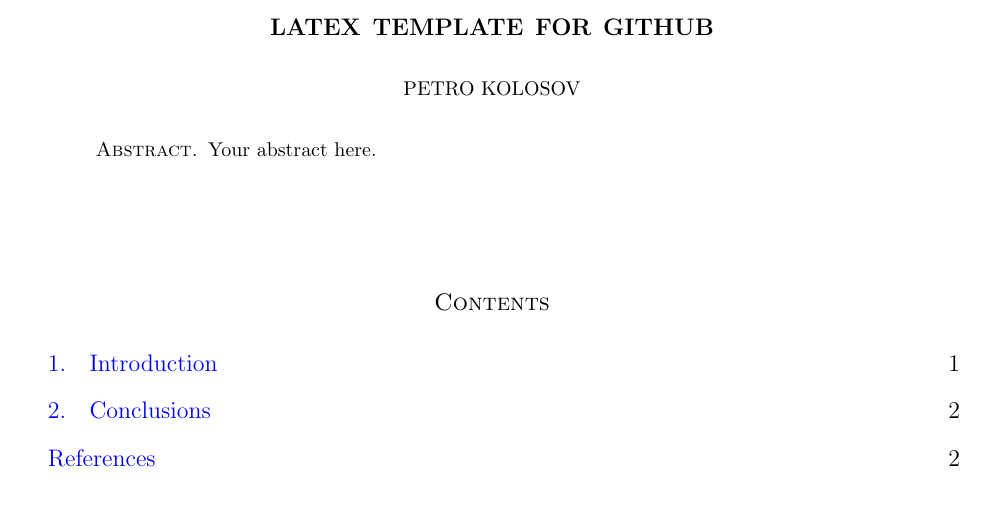
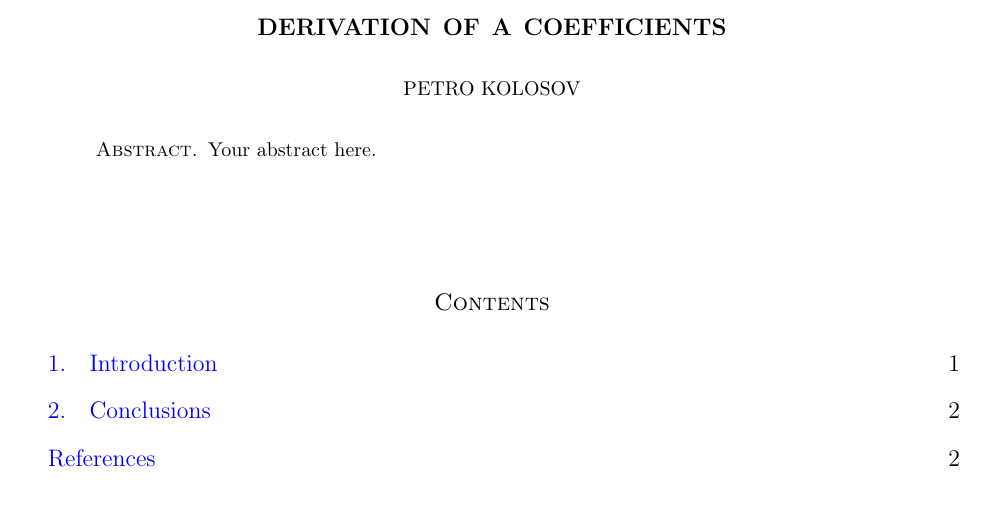
Before and after one commit to kolosovpetro/PolynomialIdentityInvolvingBTandFaulhaber, a LaTeX paper (src/CoefficientsADerivation.tex): part of page 1 of 3, cut at the place of the change. Compiled offline with pdfLaTeX.

Commit message:
initial changes

```diff
--- a/src/GithubLatexTemplate.tex
+++ b/src/CoefficientsADerivation.tex
@@ -43,8 +43,8 @@
 
 \numberwithin{equation}{section}
 
-\title[LaTeX Template for Github]
-{LaTeX Template for Github}
+\title[Derivation of A Coefficients]
+{Derivation of A Coefficients}
 \author[Petro Kolosov]{Petro Kolosov}
 \email{kolosovp94@gmail.com}
 \keywords{
@@ -54,7 +54,7 @@
 \subjclass[2010]{26E70, 05A30}
 \date{\today}
 \hypersetup{
-    pdftitle={LaTeX Template for Github},
+    pdftitle={Derivation of A Coefficients},
     pdfsubject={
         Your Subject List
     },
```
Also changed, not shown: .github/workflows/build-and-deploy-pdf.yml (+1 -1 lines), .github/workflows/build-pdf.yml (+1 -1 lines), README.md, out/CoefficientsADerivation.pdf (added), out/GithubLatexTemplate.pdf (deleted), src/CoefficientsADerivationReferences.bib (renamed from src/GithubLatexTemplateReferences.bib), src/CoefficientsADerivation.tex (2 more changed lines).
